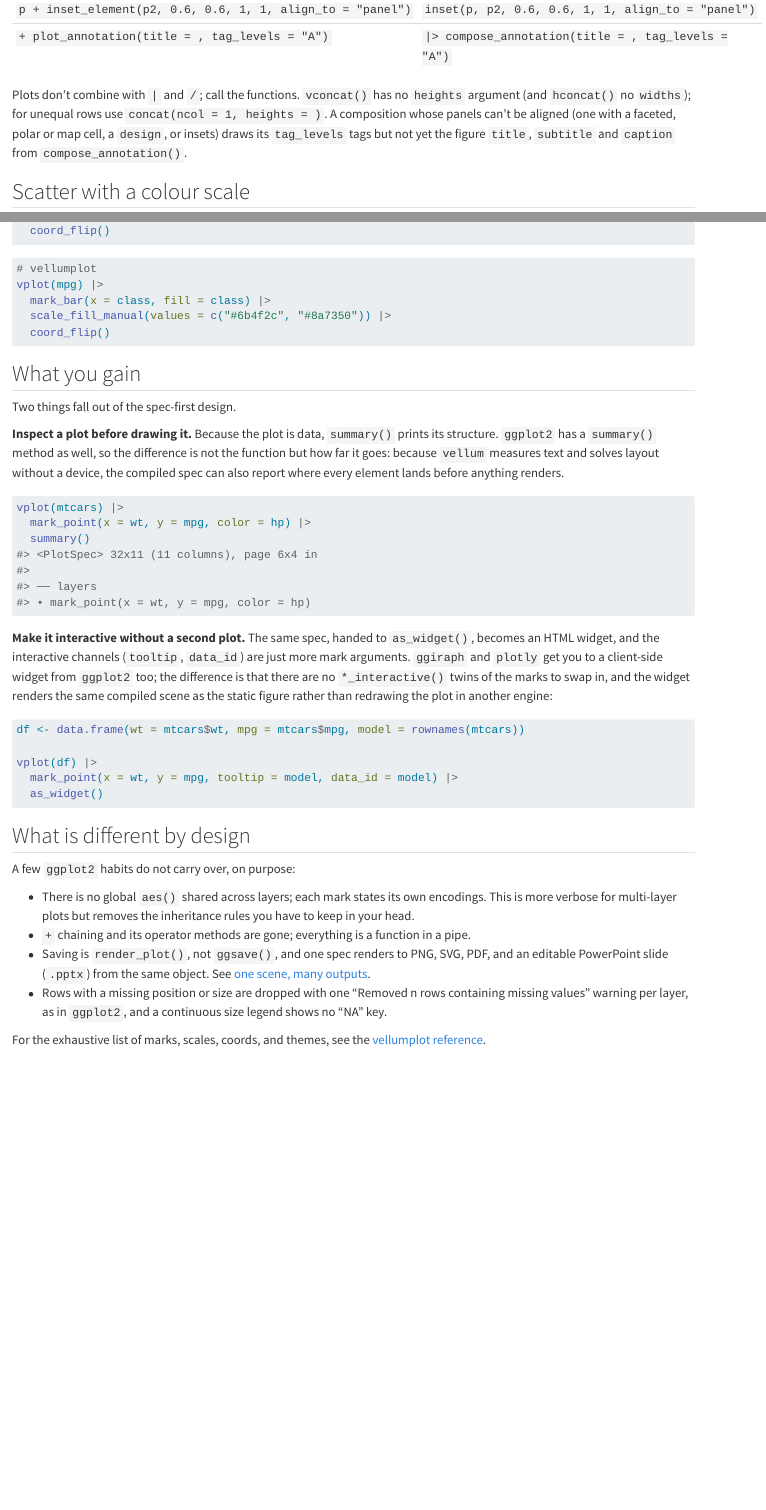
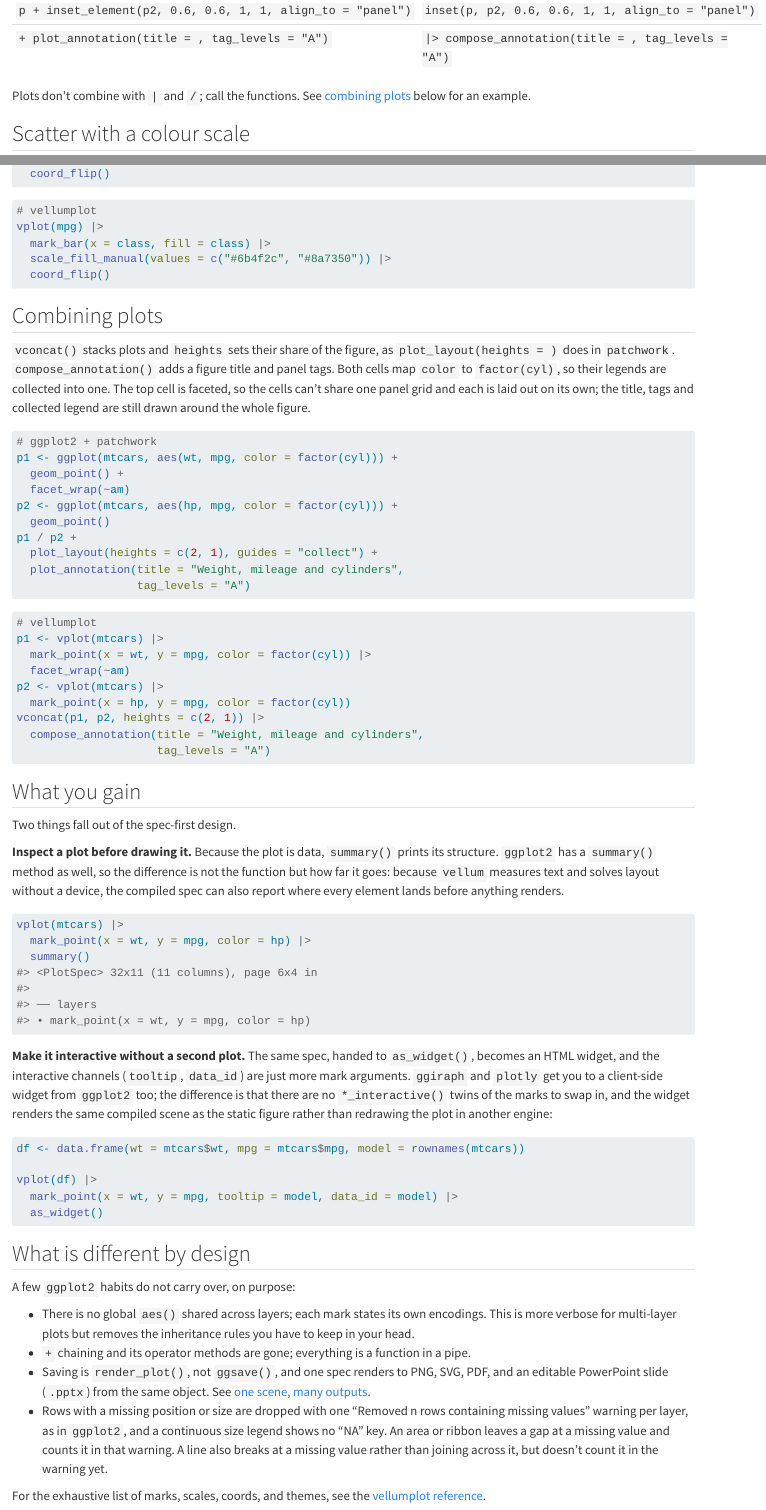
Before and after one commit to r-vellum/vellumverse, a Quarto document (vignettes/articles/coming-from-ggplot2.qmd): the page in a window 1100 px wide, from 2230 px down before the commit and from 2350 px down after it, so that both start at the same text, and a second part further down, joined at a grey line. Rendered offline with R 4.5, knitr and Pandoc in place of Quarto, with nearby package versions.

Commit message:
docs: Coming from ggplot2 after the composition and label fixes (D-37) (#6)
* docs: Coming from ggplot2 after the composition and label fixes (D-37)

vconcat(heights =)/hconcat(widths =) in the patchwork table, a rendered
Combining plots section with a faceted (non-aligned) cell and a figure
title, labs() expressions, mark_rule(x =/y =), gaps at missing values.

Co-Authored-By: Claude Opus 5.5 <noreply@anthropic.com>

* docs: review fixes for D-37 (line gaps, composition wording, mark_path, vellumplot floor)

Co-Authored-By: Claude Opus 5.5 <noreply@anthropic.com>

---------

Co-authored-by: Claude Opus 5.5 <noreply@anthropic.com>

````diff
--- a/vignettes/articles/coming-from-ggplot2.qmd
+++ b/vignettes/articles/coming-from-ggplot2.qmd
@@ -102,12 +104,8 @@ Animation (`gganimate`) and composition (`patchwork`) are built in:
 | `p + inset_element(p2, 0.6, 0.6, 1, 1, align_to = "panel")` | `inset(p, p2, 0.6, 0.6, 1, 1, align_to = "panel")` |
 | `+ plot_annotation(title = , tag_levels = "A")` | <code>&#124;&gt; compose_annotation(title = , tag_levels = &quot;A&quot;)</code> |
 
-Plots don't combine with `|` and `/`; call the functions. `vconcat()` has no
-`heights` argument (and `hconcat()` no `widths`); for unequal rows use
-`concat(ncol = 1, heights = )`. A composition whose panels
-can't be aligned (one with a faceted, polar or map cell, a `design`, or
-insets) draws its `tag_levels` tags but not yet the figure `title`,
-`subtitle` and `caption` from `compose_annotation()`.
+Plots don't combine with `|` and `/`; call the functions. See
+[combining plots](#combining-plots) below for an example.
 
 ## Scatter with a colour scale
 
@@ -214,3 +212,40 @@ vplot(mpg) |>
 ```
 :::
 
+## Combining plots
+
+`vconcat()` stacks plots and `heights` sets their share of the figure, as
+`plot_layout(heights = )` does in `patchwork`. `compose_annotation()` adds a
+figure title and panel tags. Both cells map `color` to `factor(cyl)`, so
+their legends are collected into one. The top cell is faceted, so the cells
+can't share one panel grid and each is laid out on its own; the title, tags
+and collected legend are still drawn around the whole figure.
+
+::: {layout-ncol=2}
+```r
+# ggplot2 + patchwork
+p1 <- ggplot(mtcars, aes(wt, mpg, color = factor(cyl))) +
+  geom_point() +
+  facet_wrap(~am)
+p2 <- ggplot(mtcars, aes(hp, mpg, color = factor(cyl))) +
+  geom_point()
+p1 / p2 +
+  plot_layout(heights = c(2, 1), guides = "collect") +
+  plot_annotation(title = "Weight, mileage and cylinders",
+                  tag_levels = "A")
+```
+
+```r
+# vellumplot
+p1 <- vplot(mtcars) |>
+  mark_point(x = wt, y = mpg, color = factor(cyl)) |>
+  facet_wrap(~am)
+p2 <- vplot(mtcars) |>
+  mark_point(x = hp, y = mpg, color = factor(cyl))
+vconcat(p1, p2, heights = c(2, 1)) |>
+  compose_annotation(title = "Weight, mileage and cylinders",
+                     tag_levels = "A")
+```
+:::
+
+```{r compose}
@@ -266,7 +312,10 @@ A few `ggplot2` habits do not carry over, on purpose:
   See [one scene, many outputs](one-scene-many-outputs.html).
 - Rows with a missing position or size are dropped with one "Removed n rows
   containing missing values" warning per layer, as in `ggplot2`, and a
-  continuous size legend shows no "NA" key.
+  continuous size legend shows no "NA" key. An area or ribbon leaves a gap at
+  a missing value and counts it in that warning. A line also breaks at a
+  missing value rather than joining across it, but doesn't count it in the
+  warning yet.
 
 For the exhaustive list of marks, scales, coords, and themes, see the
 [vellumplot reference](https://r-vellum.github.io/vellumplot/).
````
Also changed, not shown: NEWS.md (+12 -2 lines), vignettes/articles/coming-from-ggplot2.qmd (25 more changed lines), 1 other file.
